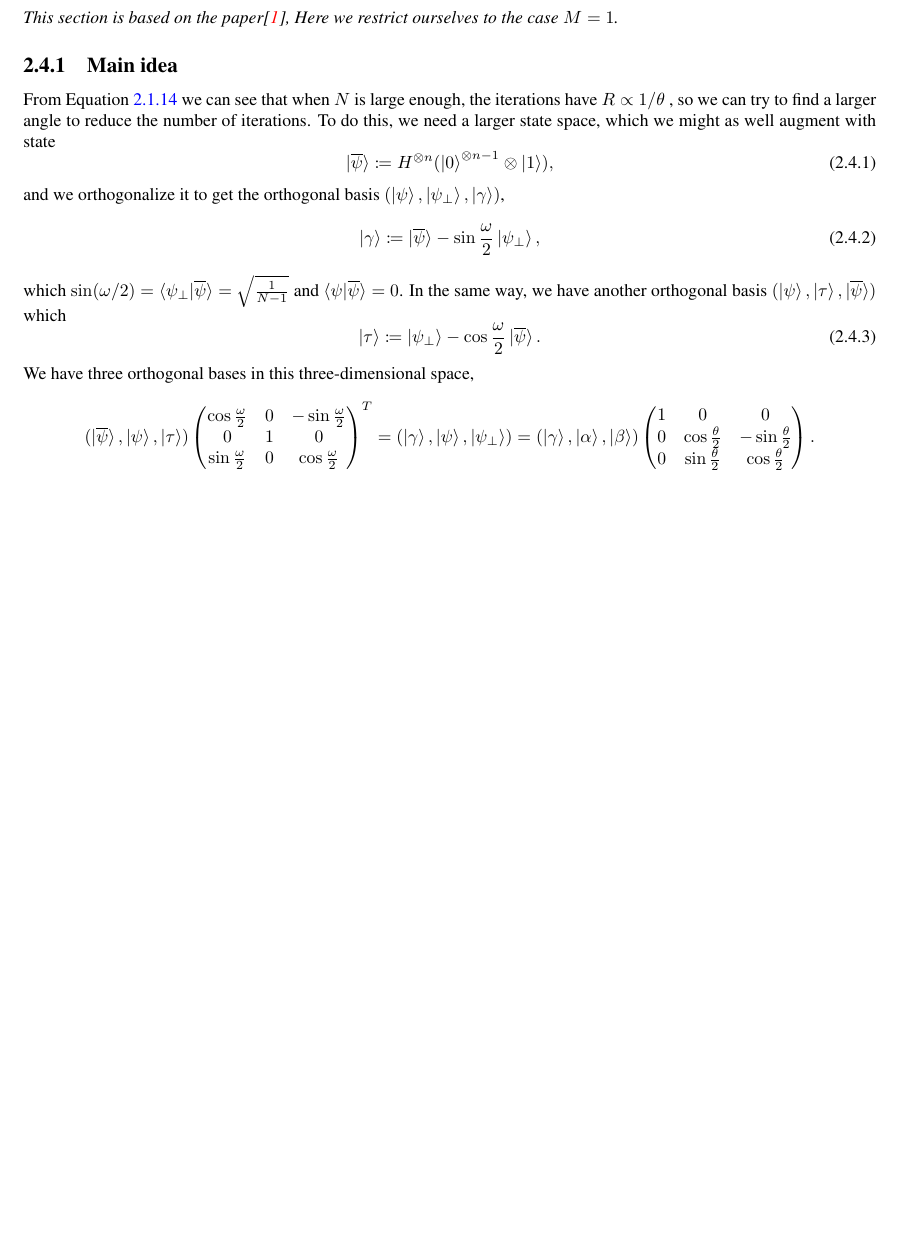
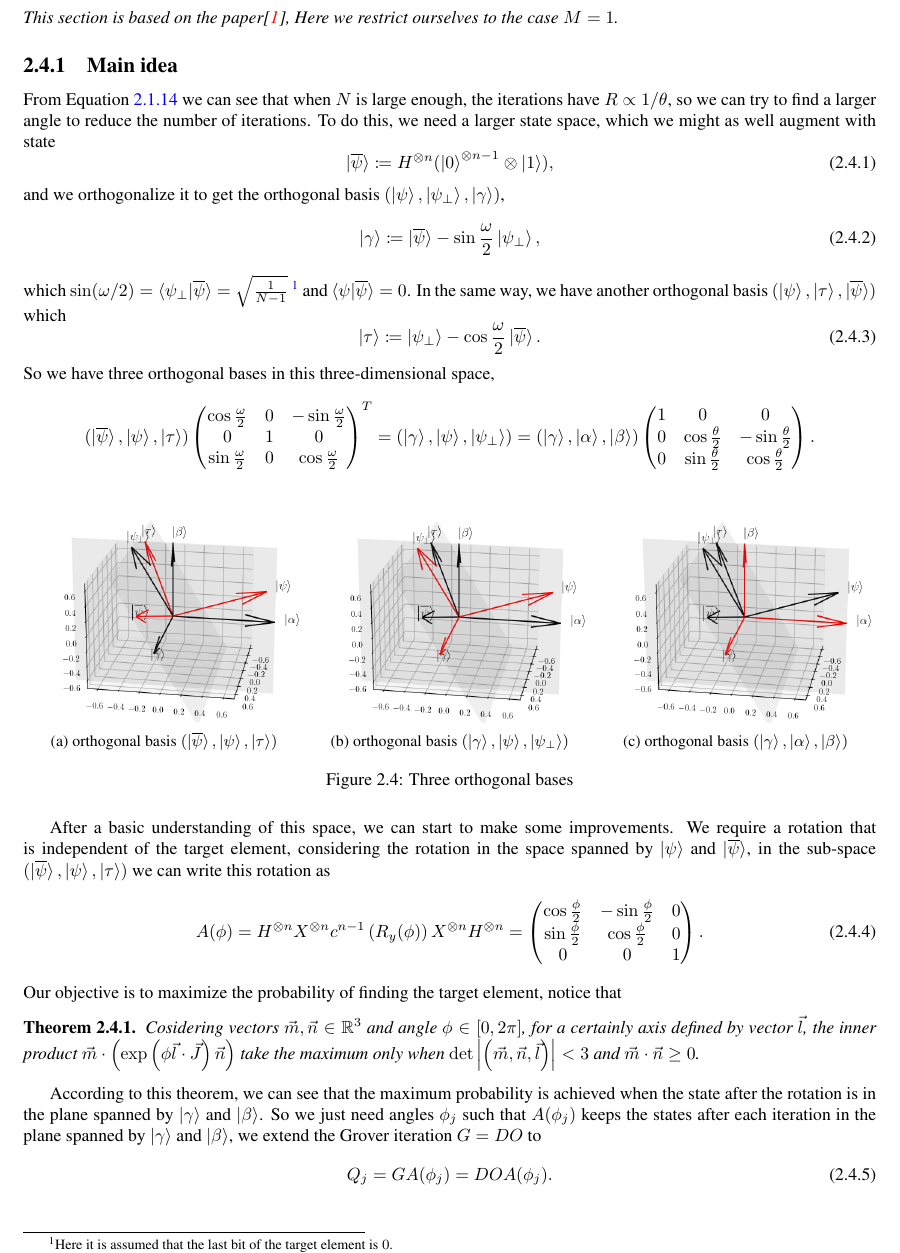
Before and after one commit to little-little-red/NoteForQuantumSearchAlgorithm, a LaTeX thesis (Notes/main.tex): part of page 18 of 19, cut so that both start at the same text, the shorter picture padded with empty space. Compiled offline with pdfLaTeX.

Commit message:
section 2.4.1

```diff
--- a/Notes/main.tex
+++ b/Notes/main.tex
@@ -931,11 +931,11 @@ and we orthogonalize it to get the orthogonal basis $(\ket{\psi},\ket{\psi_{\per
 \begin{equation}
     \ket{\gamma}\coloneqq \ket{\overline{\psi}}-\sin\frac{\omega}{2}\ket{\psi_{\perp}},
 \end{equation}
-which $\sin(\omega/2)=\braket{\psi_{\perp}|\overline{\psi}}=\sqrt{\frac{1}{N-1}}$ and $\braket{\psi|\overline{\psi}}=0$. In the same way, we have another orthogonal basis $(\ket{\psi},\ket{\tau},\ket{\overline{\psi}})$ which
+which $\sin(\omega/2)=\braket{\psi_{\perp}|\overline{\psi}}=\sqrt{\frac{1}{N-1}}$ \footnote{Here it is assumed that the last bit of the target element is $0$.} and $\braket{\psi|\overline{\psi}}=0$. In the same way, we have another orthogonal basis $(\ket{\psi},\ket{\tau},\ket{\overline{\psi}})$ which
 \begin{equation}
     \ket{\tau}\coloneqq \ket{\psi_{\perp}}-\cos\frac{\omega}{2}\ket{\overline{\psi}}.
 \end{equation}
-We have three orthogonal bases in this three-dimensional space,
+So we have three orthogonal bases in this three-dimensional space,
 \begin{equation*}
     (\ket{\overline{\psi}},\ket{\psi},\ket{\tau})
     \begin{pmatrix}
@@ -952,6 +952,43 @@ We have three orthogonal bases in this three-dimensional space,
     \end{pmatrix}
     .
 \end{equation*}
+\begin{figure}[h]
+    \centering
+    \begin{subfigure}[b]{0.33\columnwidth}
+        \includegraphics[width=\columnwidth]{figures/basic_3.png}
+        \caption{orthogonal basis $(\ket{\overline{\psi}},\ket{\psi},\ket{\tau})$}
+    \end{subfigure}
+    \begin{subfigure}[b]{0.33\columnwidth}
+        \includegraphics[width=\columnwidth]{figures/basic_2.png}
+        \caption{orthogonal basis $(\ket{\gamma},\ket{\psi},\ket{\psi_{\perp}})$}
+    \end{subfigure}
+    \begin{subfigure}[b]{0.33\columnwidth}
+        \includegraphics[width=\columnwidth]{figures/basic_1.png}
+        \caption{orthogonal basis $(\ket{\gamma},\ket{\alpha},\ket{\beta})$}
+    \end{subfigure}
+    \caption{Three orthogonal bases}
+    \label{fig:basics}
+\end{figure}
+
+After a basic understanding of this space, we can start to make some improvements. We require a rotation that is independent of the target element, considering the rotation in the space spanned by $\ket{\psi}$ and $\ket{\overline{\psi}}$, in the sub-space $(\ket{\overline{\psi}},\ket{\psi},\ket{\tau})$ we can write this rotation as
+\begin{equation}
+    A(\phi)=H^{\otimes n}X^{\otimes n}c^{n-1}\left(R_{y}(\phi)\right)X^{\otimes n}H^{\otimes n}=
+    \begin{pmatrix}
+        \cos\frac{\phi}{2} & -\sin\frac{\phi}{2} & 0 \\
+        \sin\frac{\phi}{2} & \cos\frac{\phi}{2}  & 0 \\
+        0                  & 0                   & 1
+    \end{pmatrix}
+    .
+\end{equation}
+Our objective is to maximize the probability of finding the target element, notice that
+\begin{theorem}
+    Cosidering vectors $\vec{m},\vec{n}\in\mathbb{R}^{3}$ and angle $\phi\in[0,2\pi]$, for a certainly axis defined by vector $\vec{l}$, the inner product $\vec{m}\cdot\left(\exp\left(\phi\vec{l}\cdot\vec{J}\right)\vec{n}\right)$ take the maximum only when $\det\left\lvert\left(\vec{m},\vec{n},\vec{l}\right)\right\rvert<3$ and $\vec{m}\cdot\vec{n}\geq0$.
+\end{theorem}
+According to this theorem, we can see that the maximum probability is achieved when the state after the rotation is in the plane spanned by $\ket{\gamma}$ and $\ket{\beta}$. So we just need angles $\phi_{j}$ such that $A(\phi_{j})$ keeps the states after each iteration in the plane spanned by $\ket{\gamma}$ and $\ket{\beta}$, we extend the Grover iteration $G=DO$ to
+\begin{equation}
+    Q_{j}=GA(\phi_{j})=DOA(\phi_{j}).
+\end{equation}
+
 
 
 %-----------------------bib---------------------------
```
Also changed, not shown: Codes/Abdulrahman/fig_Abdulrahman.py (+21 -7 lines), Codes/Abdulrahman/res_Abdulrahman.m (+9 -7 lines), Notes/Tmp/main.pdf, Notes/figures/basic_1.png (added), Notes/figures/basic_2.png (added), Notes/figures/basic_3.png (added), Notes/main.tex (6 more changed lines), 1 other file.
